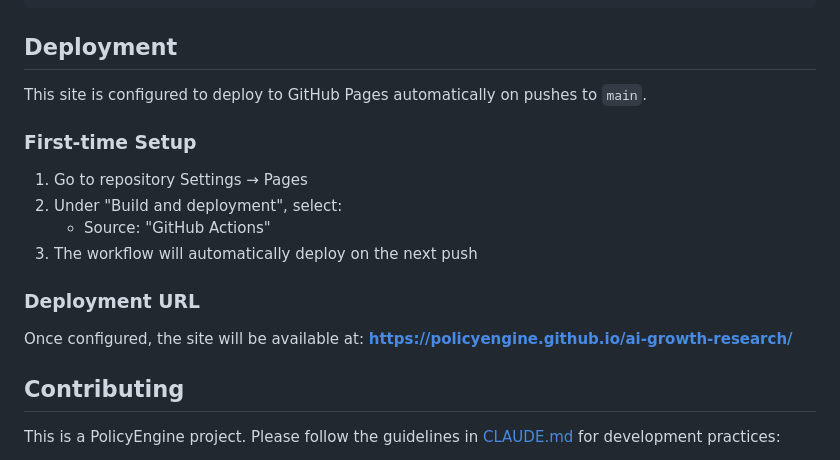
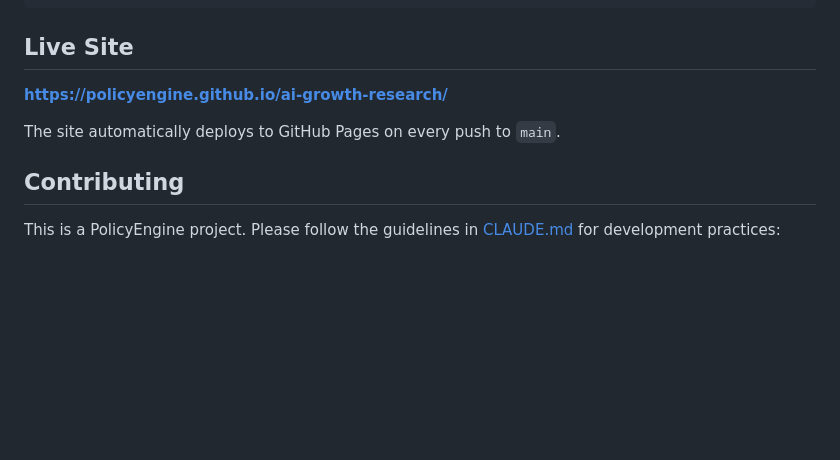
Before and after one commit to PolicyEngine/ai-growth-research, a Markdown page: README.md, the part around the change. Rendered like a GitHub page; blank space fills up the shorter version.

Commit message:
Update README: site is now live
Deployed at https://policyengine.github.io/ai-growth-research/

🤖 Generated with [Claude Code](https://claude.com/claude-code)

Co-Authored-By: Claude <noreply@anthropic.com>

````diff
--- a/README.md
+++ b/README.md
@@ -130,21 +130,11 @@ ai-growth-research/
 └── README.md
 ```
 
-## Deployment
+## Live Site
 
-This site is configured to deploy to GitHub Pages automatically on pushes to `main`.
+**https://policyengine.github.io/ai-growth-research/**
 
-### First-time Setup
-
-1. Go to repository Settings → Pages
-2. Under "Build and deployment", select:
-   - Source: "GitHub Actions"
-3. The workflow will automatically deploy on the next push
-
-### Deployment URL
-
-Once configured, the site will be available at:
-**https://policyengine.github.io/ai-growth-research/**
+The site automatically deploys to GitHub Pages on every push to `main`.
 
 ## Contributing
 
````
